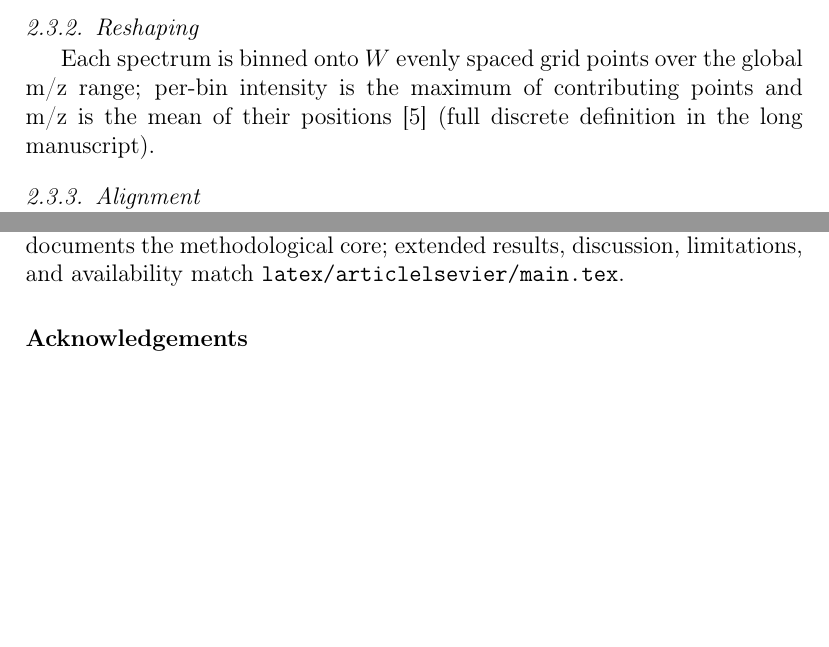
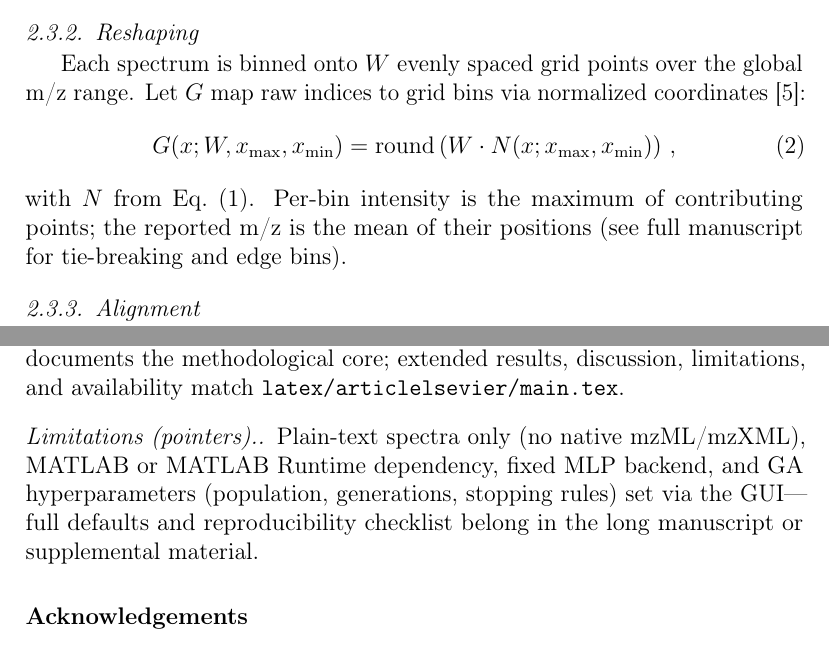
Before and after one commit to calebebrim/mlms-studio, a LaTeX paper (latex/articlelsevier_method_small/main.tex): two parts of pages 2 and 4 of 5, joined at a grey line, cut so that both start at the same text, the shorter picture padded with empty space. The pictures show the PDF file latex/articlelsevier_method_small/main.pdf that the author committed with the source.

Commit message:
latex(method_small): revisão editorial e notação
- microtype; resumo reescrito (menos overfull)
- equação de reshape + ligação a N(x)
- w_h vs ω(L,n); Feature Resonance como R(·) (evita colisão com FMA S)
- parágrafo Limitations (pointers)
- PDF recompilado (5 páginas)

Co-Authored-By: Paperclip <noreply@paperclip.ing>
Made-with: Cursor

```diff
--- a/latex/articlelsevier_method_small/main.tex
+++ b/latex/articlelsevier_method_small/main.tex
@@ -60,7 +61,12 @@ N(x, x_{\max}, x_{\min}) = \frac{x_i - x_{\min}}{x_{\max} - x_{\min}}\,.
 \end{equation}
 
 \subsubsection{Reshaping}
-Each spectrum is binned onto $W$ evenly spaced grid points over the global m/z range; per-bin intensity is the maximum of contributing points and m/z is the mean of their positions~\cite{Liu2013} (full discrete definition in the long manuscript).
+Each spectrum is binned onto $W$ evenly spaced grid points over the global m/z range. Let $G$ map raw indices to grid bins via normalized coordinates~\cite{Liu2013}:
+\begin{equation}
+G(x; W, x_{\max}, x_{\min}) = \mathrm{round}\left(W \cdot N(x; x_{\max}, x_{\min})\right)\,,
+\label{eq:reshape}
+\end{equation}
+with $N$ from Eq.~\eqref{eq:norm}. Per-bin intensity is the maximum of contributing points; the reported m/z is the mean of their positions (see full manuscript for tie-breaking and edge bins).
 
 \subsubsection{Alignment}
 Optional alignment uses Icoshift~\cite{Tomasi2011} on user-selected m/z windows after reshaping.
@@ -89,6 +95,6 @@ w(L,n) = \begin{cases} \dfrac{2n}{L+1} & 1 \leq n \leq \dfrac{L+1}{2} \\[\medski
 \subsubsection{Feature Resonance}
 Peaks are encoded via a sum of $M$ sinusoids with GA-tuned parameters:
 \begin{equation}
-S(x; \mathbf{a}, \mathbf{b}, \mathbf{c}) = \sum_{i=1}^{M} a_i \sin(b_i + c_i x)\,.
+R(x; \mathbf{a}, \mathbf{b}, \mathbf{c}) = \sum_{i=1}^{M} a_i \sin(b_i + c_i x)\,.
 \label{eq:resonance}
 \end{equation}
@@ -121,6 +127,9 @@ Held-out test accuracies and F1-scores on this reference task are reported in th
 \section{Conclusion}
 MS-ML Studio implements a closed pipeline from text spectra through GA-regularized feature extractors to MLP classification. This compact note documents the methodological core; extended results, discussion, limitations, and availability match \texttt{latex/articlelsevier/main.tex}.
 
+\paragraph{Limitations (pointers).}
+Plain-text spectra only (no native mzML/mzXML), MATLAB or MATLAB Runtime dependency, fixed MLP backend, and GA hyperparameters (population, generations, stopping rules) set via the GUI---full defaults and reproducibility checklist belong in the long manuscript or supplemental material.
+
 \section*{Acknowledgements}
 Dataset acknowledgment follows Surek \textit{et al.}~\cite{Surek2010}; institutional support as in the full manuscript.
 
```
Also changed, not shown: latex/articlelsevier_method_small/main.pdf, latex/articlelsevier_method_small/main.tex (15 more changed lines).
